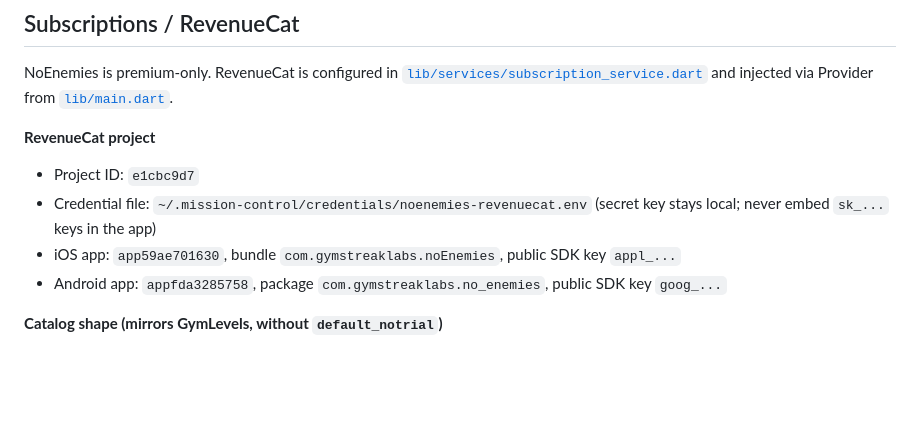
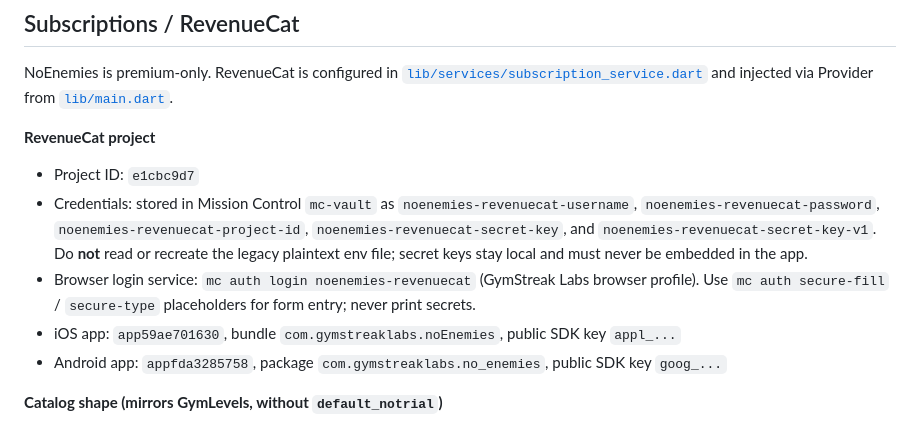
Before and after one commit to GymStreak-Labs/NoEnemies, a Markdown page: CLAUDE.md, the part around the change. Rendered like a GitHub page; blank space fills up the shorter version.

Commit message:
docs: note RevenueCat mc auth service

```diff
--- a/CLAUDE.md
+++ b/CLAUDE.md
@@ -308,7 +308,8 @@ NoEnemies is premium-only. RevenueCat is configured in [`lib/services/subscripti
 
 **RevenueCat project**
 - Project ID: `e1cbc9d7`
-- Credential file: `~/.mission-control/credentials/noenemies-revenuecat.env` (secret key stays local; never embed `sk_...` keys in the app)
+- Credentials: stored in Mission Control `mc-vault` as `noenemies-revenuecat-username`, `noenemies-revenuecat-password`, `noenemies-revenuecat-project-id`, `noenemies-revenuecat-secret-key`, and `noenemies-revenuecat-secret-key-v1`. Do **not** read or recreate the legacy plaintext env file; secret keys stay local and must never be embedded in the app.
+- Browser login service: `mc auth login noenemies-revenuecat` (GymStreak Labs browser profile). Use `mc auth secure-fill` / `secure-type` placeholders for form entry; never print secrets.
 - iOS app: `app59ae701630`, bundle `com.gymstreaklabs.noEnemies`, public SDK key `appl_...`
 - Android app: `appfda3285758`, package `com.gymstreaklabs.no_enemies`, public SDK key `goog_...`
 
```
